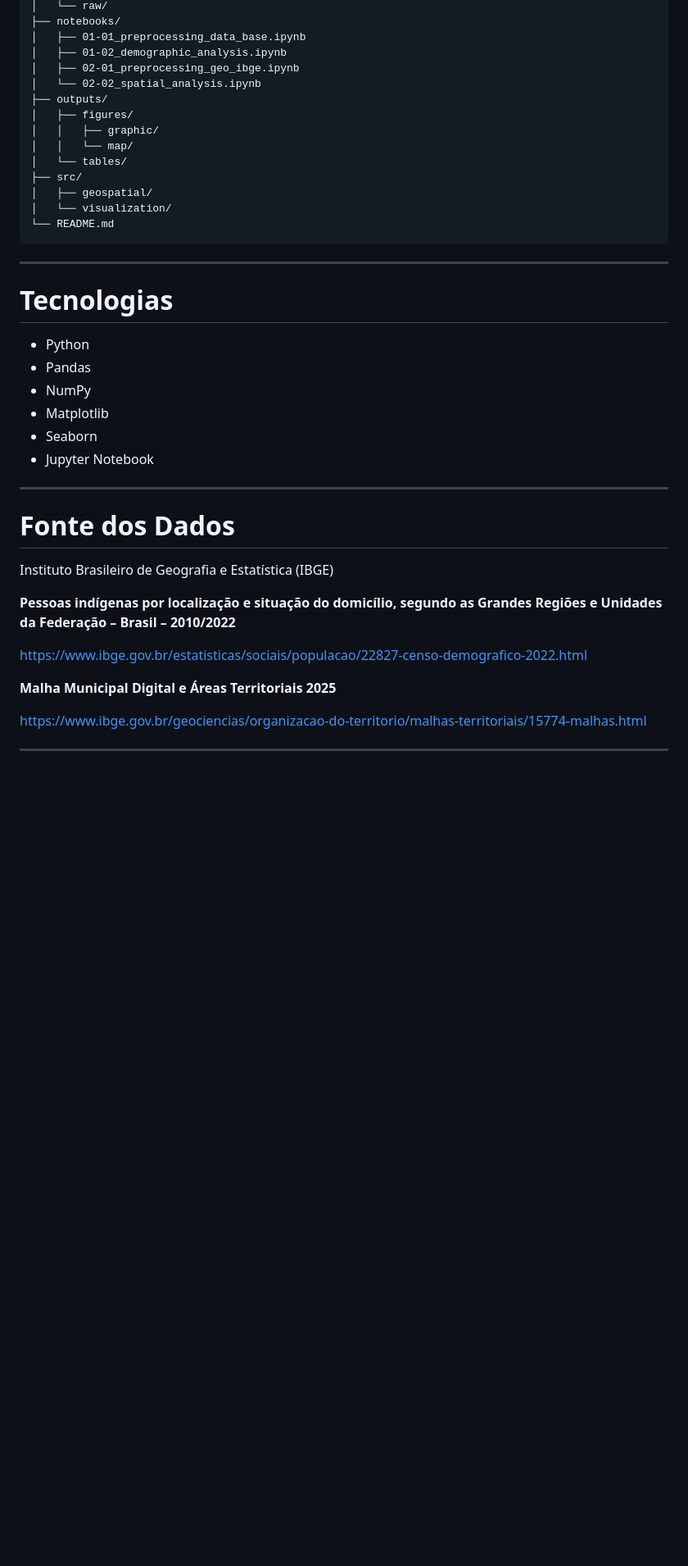
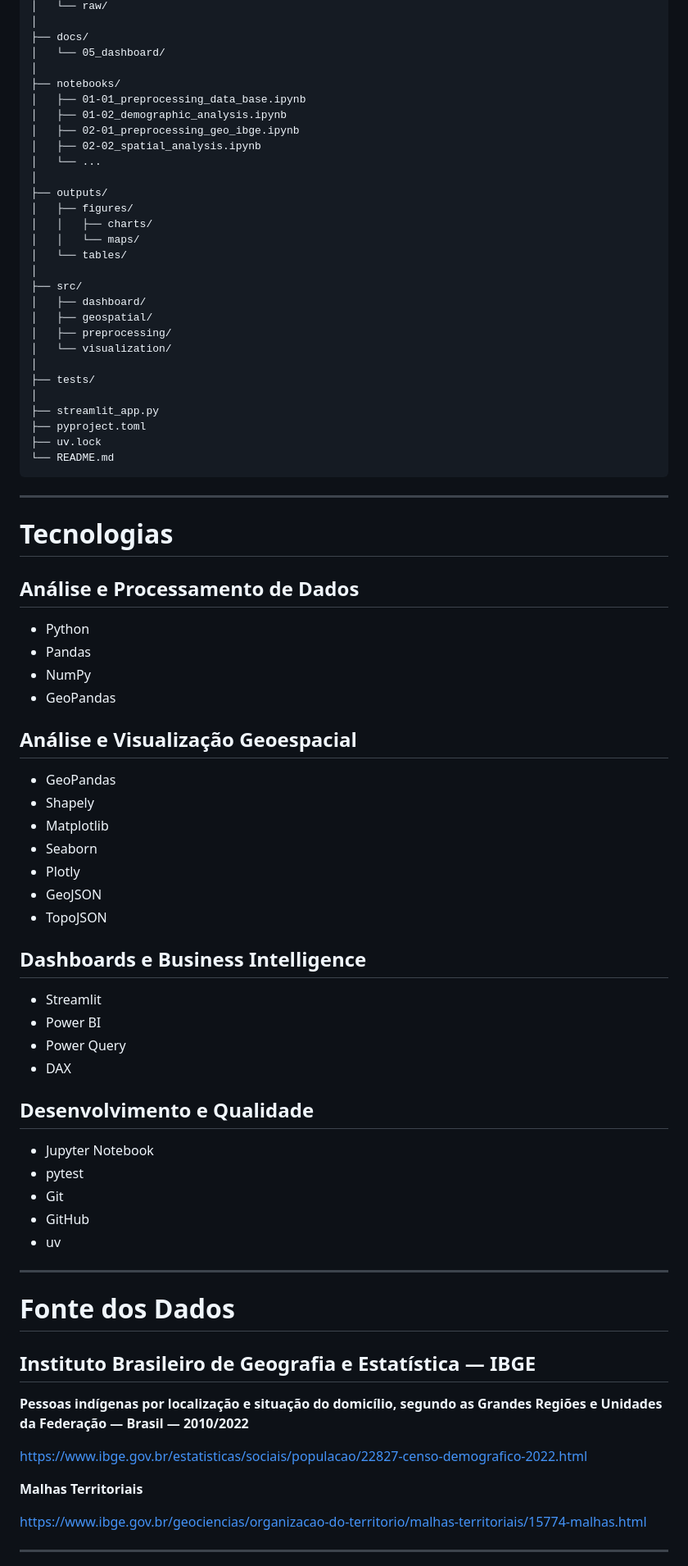
Before and after one commit to LUCASDNORONHA/exploracao-dados-indigenas-2010-2022, a Markdown page: README.md, the part around one of its changes. Shown at 82% size. Rendered like a GitHub page; blank space fills up the shorter version.

Commit message:
Atualizar o README.md

````diff
--- a/README.md
+++ b/README.md
@@ -44,17 +145,32 @@ O projeto busca responder questões como:
 │   └── raw/
+│
+├── docs/
+│   └── 05_dashboard/
+│
 ├── notebooks/
 │   ├── 01-01_preprocessing_data_base.ipynb
 │   ├── 01-02_demographic_analysis.ipynb
 │   ├── 02-01_preprocessing_geo_ibge.ipynb
-│   └── 02-02_spatial_analysis.ipynb
+│   ├── 02-02_spatial_analysis.ipynb
+│   └── ...
+│
 ├── outputs/
 │   ├── figures/
-│   │   ├── graphic/
-│   │   └── map/
+│   │   ├── charts/
+│   │   └── maps/
 │   └── tables/
+│
 ├── src/
+│   ├── dashboard/
 │   ├── geospatial/
+│   ├── preprocessing/
 │   └── visualization/
+│
+├── tests/
+│
+├── streamlit_app.py
+├── pyproject.toml
+├── uv.lock
 └── README.md
 ```
 
@@ -62,24 +178,49 @@ O projeto busca responder questões como:
 
 # Tecnologias
 
+## Análise e Processamento de Dados
+
 - Python
 - Pandas
 - NumPy
+- GeoPandas
+
+## Análise e Visualização Geoespacial
+
+- GeoPandas
+- Shapely
 - Matplotlib
 - Seaborn
+- Plotly
+- GeoJSON
+- TopoJSON
+
+## Dashboards e Business Intelligence
+
+- Streamlit
+- Power BI
+- Power Query
+- DAX
+
+## Desenvolvimento e Qualidade
+
 - Jupyter Notebook
+- pytest
+- Git
+- GitHub
+- uv
 
 ---
 
 # Fonte dos Dados
 
-Instituto Brasileiro de Geografia e Estatística (IBGE)
+## Instituto Brasileiro de Geografia e Estatística — IBGE
 
-**Pessoas indígenas por localização e situação do domicílio, segundo as Grandes Regiões e Unidades da Federação – Brasil – 2010/2022**
+**Pessoas indígenas por localização e situação do domicílio, segundo as Grandes Regiões e Unidades da Federação — Brasil — 2010/2022**
 
 https://www.ibge.gov.br/estatisticas/sociais/populacao/22827-censo-demografico-2022.html
 
-**Malha Municipal Digital e Áreas Territoriais 2025**
+**Malhas Territoriais**
 
 https://www.ibge.gov.br/geociencias/organizacao-do-territorio/malhas-territoriais/15774-malhas.html
 
````
Also changed, not shown: other parts of README.md (+126 -5 lines).
